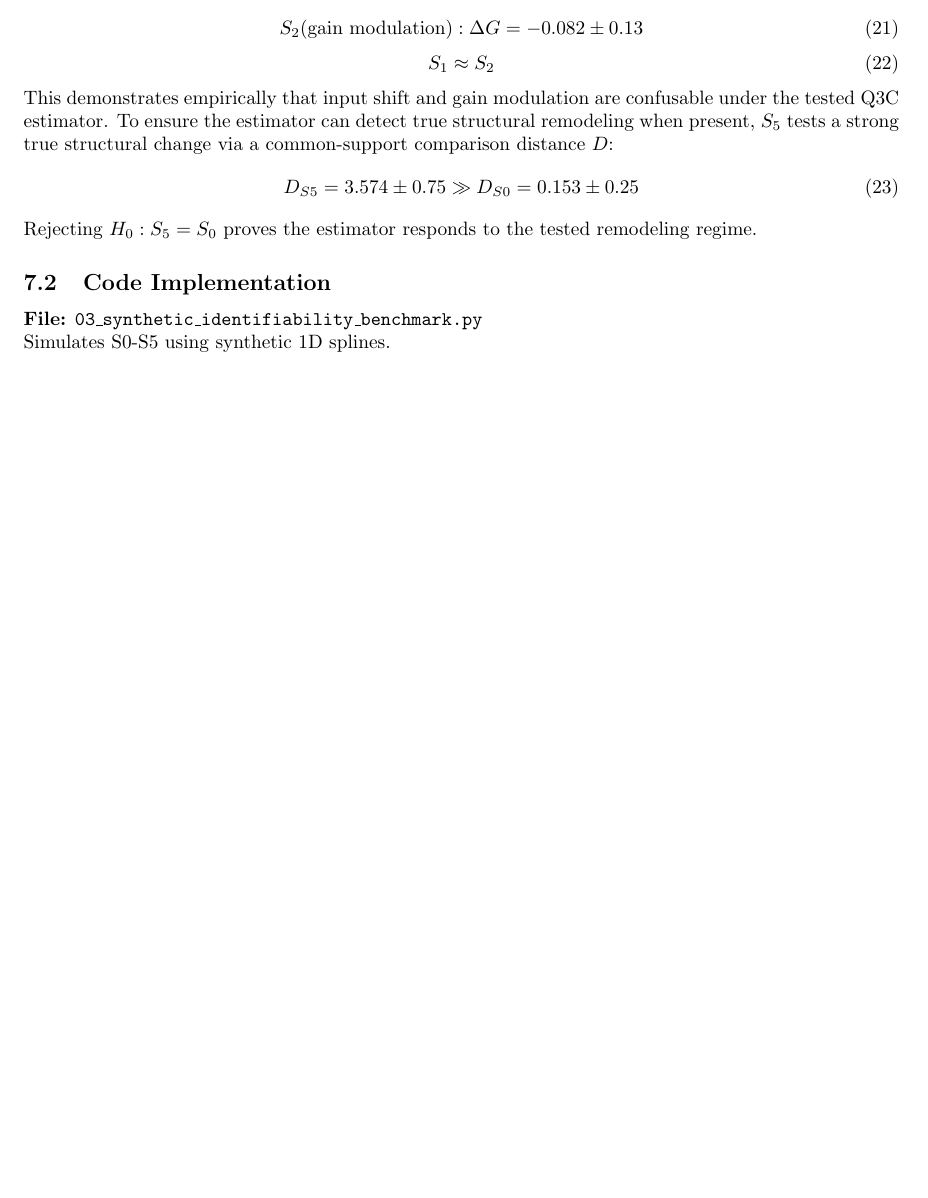
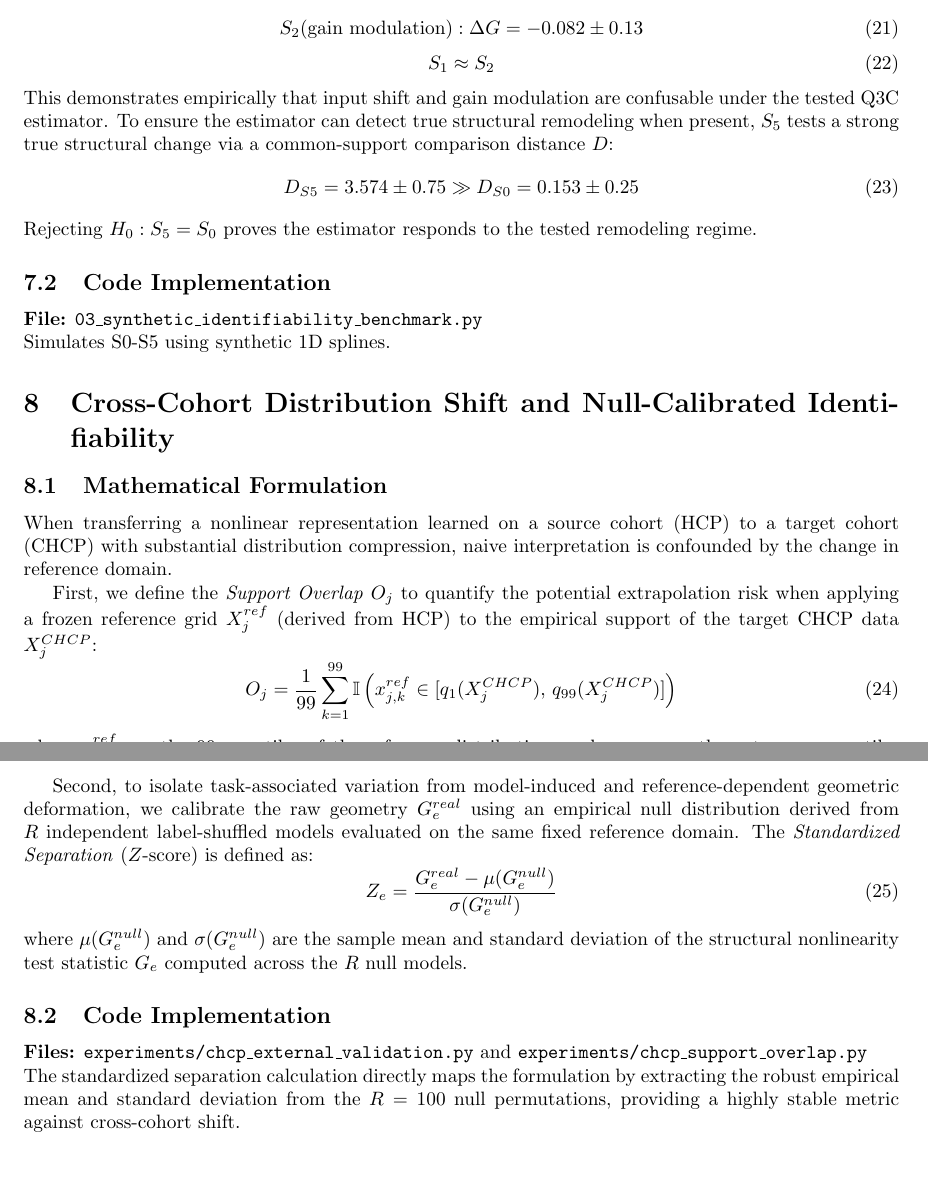
Before and after one commit to xcklvydtj2024/BrainKAN-Explainability, a LaTeX paper (brainkan_math_derivations.tex): part of page 4 of 4 before the commit and two parts of pages 4 and 5 of 5 after it, the two joined at a grey line, cut so that both start at the same text, the shorter picture padded with empty space. Compiled offline with pdfLaTeX.

Commit message:
docs: align narrative with null-calibrated evaluation framework and add CHCP equations

```diff
--- a/brainkan_math_derivations.tex
+++ b/brainkan_math_derivations.tex
@@ -169,4 +169,24 @@ Rejecting $H_0: S_5 = S_0$ proves the estimator responds to the tested remodelin
 \textbf{File:} \texttt{03\_synthetic\_identifiability\_benchmark.py} \\
 Simulates S0-S5 using synthetic 1D splines.
 
+\section{Cross-Cohort Distribution Shift and Null-Calibrated Identifiability}
+\subsection{Mathematical Formulation}
+When transferring a nonlinear representation learned on a source cohort (HCP) to a target cohort (CHCP) with substantial distribution compression, naive interpretation is confounded by the change in reference domain.
+
+First, we define the \textit{Support Overlap} $O_j$ to quantify the potential extrapolation risk when applying a frozen reference grid $X_j^{ref}$ (derived from HCP) to the empirical support of the target CHCP data $X_j^{CHCP}$:
+\begin{equation}
+O_j = \frac{1}{99} \sum_{k=1}^{99} \mathbb{I}\left( x_{j,k}^{ref} \in [q_{1}(X_j^{CHCP}), \, q_{99}(X_j^{CHCP})] \right)
+\end{equation}
+where $x_{j,k}^{ref}$ are the 99 quantiles of the reference distribution, and $q_{1}, q_{99}$ are the extreme percentiles defining the empirical support of the target data.
+
+Second, to isolate task-associated variation from model-induced and reference-dependent geometric deformation, we calibrate the raw geometry $G_e^{real}$ using an empirical null distribution derived from $R$ independent label-shuffled models evaluated on the same fixed reference domain. The \textit{Standardized Separation} ($Z$-score) is defined as:
+\begin{equation}
+Z_e = \frac{G_e^{real} - \mu(G_e^{null})}{\sigma(G_e^{null})}
+\end{equation}
+where $\mu(G_e^{null})$ and $\sigma(G_e^{null})$ are the sample mean and standard deviation of the structural nonlinearity test statistic $G_e$ computed across the $R$ null models.
+
+\subsection{Code Implementation}
+\textbf{Files:} \texttt{experiments/chcp\_external\_validation.py} and \texttt{experiments/chcp\_support\_overlap.py} \\
+The standardized separation calculation directly maps the formulation by extracting the robust empirical mean and standard deviation from the $R=100$ null permutations, providing a highly stable metric against cross-cohort shift.
+
 \end{document}
```
Also changed, not shown: README.md.
